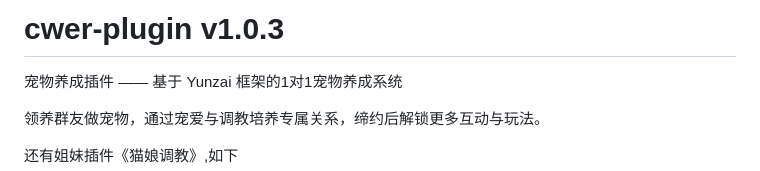
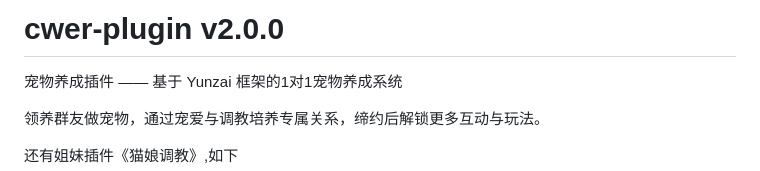
Before and after one commit to shiomon/cwer-plugin, a Markdown page: README.md, the part around the change. Drawn GitHub-style.

```diff
--- a/README.md
+++ b/README.md
@@ -1,4 +1,4 @@
-# cwer-plugin v1.0.3
+# cwer-plugin v2.0.0
 
 宠物养成插件 —— 基于 Yunzai 框架的1对1宠物养成系统
 
```
